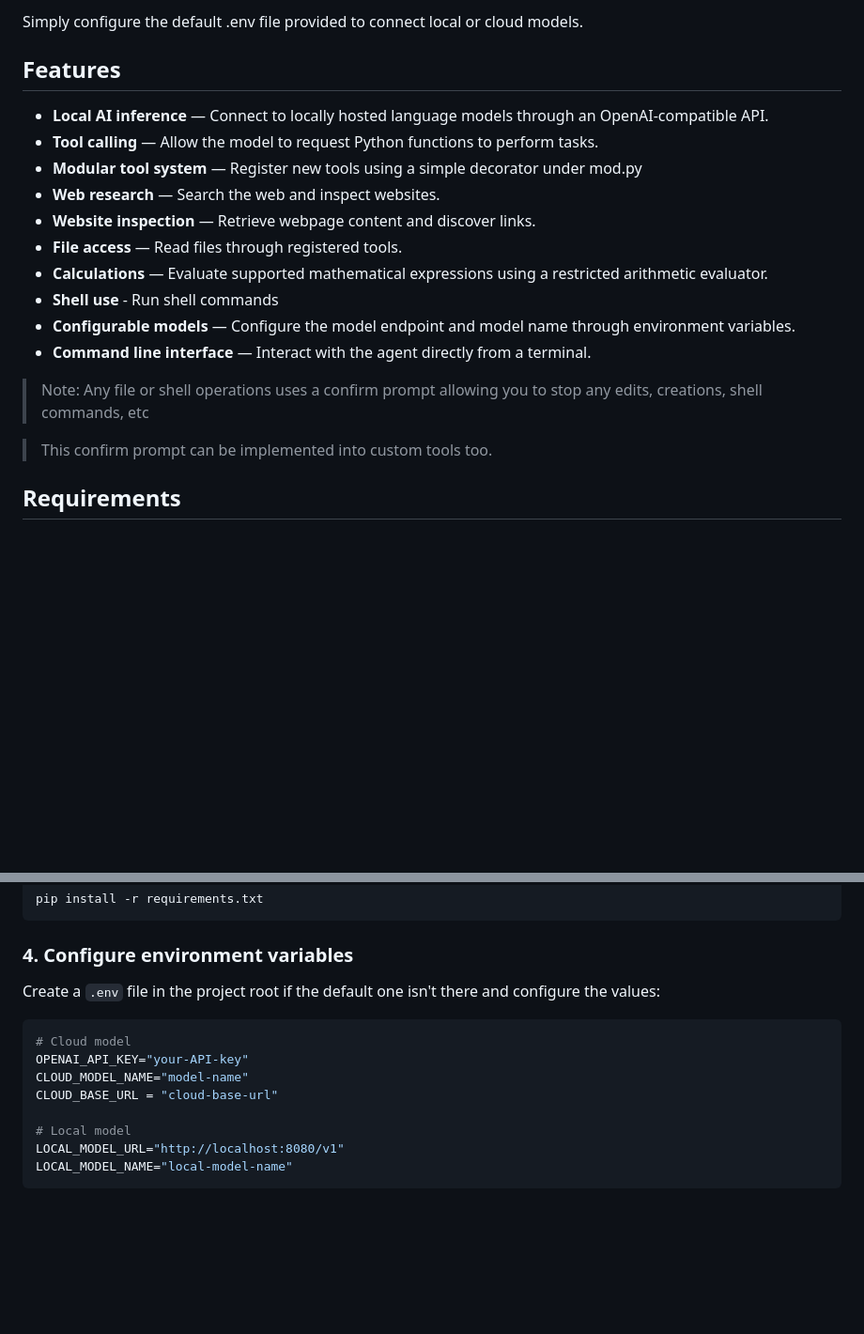
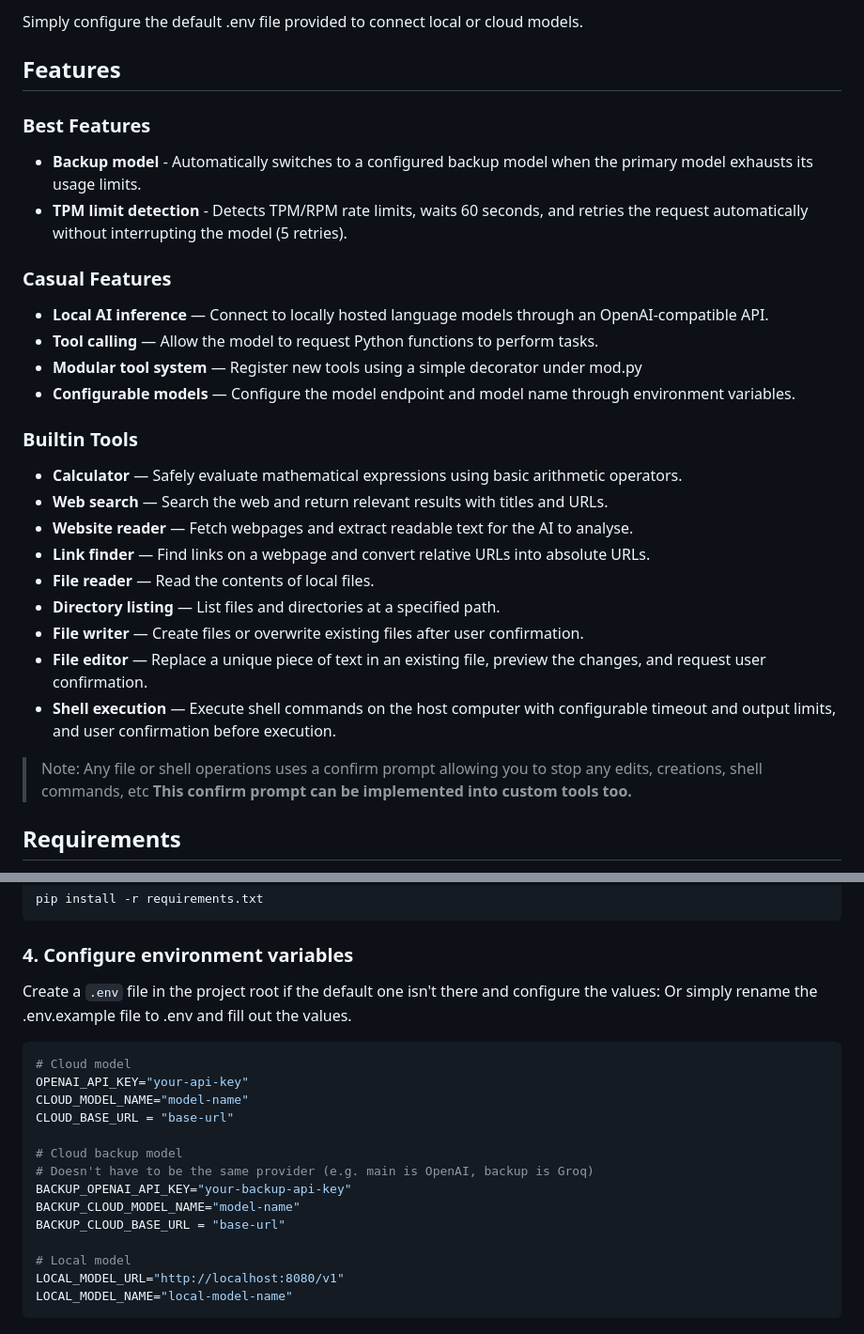
Before and after one commit to noahdeangelis/AGEX, a Markdown page: README.md, 2 parts joined by grey strips. Shown at 94% size. Rendered like a GitHub page; blank space fills up the shorter version.

Commit message:
Enhance README with new features and tools
Added new features and tools sections to README, including backup model functionality, TPM limit detection, and various builtin tools like calculator and web search.

````diff
--- a/README.md
+++ b/README.md
@@ -15,20 +15,29 @@ Simply configure the default .env file provided to connect local or cloud models
 
 ## Features
 
+### Best Features
+- **Backup model** - Automatically switches to a configured backup model when the primary model exhausts its usage limits.
+- **TPM limit detection** - Detects TPM/RPM rate limits, waits 60 seconds, and retries the request automatically without interrupting the model (5 retries).
+
+### Casual Features
 - **Local AI inference** — Connect to locally hosted language models through an OpenAI-compatible API.
 - **Tool calling** — Allow the model to request Python functions to perform tasks.
 - **Modular tool system** — Register new tools using a simple decorator under mod.py
-- **Web research** — Search the web and inspect websites.
-- **Website inspection** — Retrieve webpage content and discover links.
-- **File access** — Read files through registered tools.
-- **Calculations** — Evaluate supported mathematical expressions using a restricted arithmetic evaluator.
-- **Shell use** - Run shell commands
 - **Configurable models** — Configure the model endpoint and model name through environment variables.
-- **Command line interface** — Interact with the agent directly from a terminal.
+
+### Builtin Tools
+- **Calculator** — Safely evaluate mathematical expressions using basic arithmetic operators.
+- **Web search** — Search the web and return relevant results with titles and URLs.
+- **Website reader** — Fetch webpages and extract readable text for the AI to analyse.
+- **Link finder** — Find links on a webpage and convert relative URLs into absolute URLs.
+- **File reader** — Read the contents of local files.
+- **Directory listing** — List files and directories at a specified path.
+- **File writer** — Create files or overwrite existing files after user confirmation.
+- **File editor** — Replace a unique piece of text in an existing file, preview the changes, and request user confirmation.
+- **Shell execution** — Execute shell commands on the host computer with configurable timeout and output limits, and user confirmation before execution.
 
 > Note: Any file or shell operations uses a confirm prompt allowing you to stop any edits, creations, shell commands, etc
-
-> This confirm prompt can be implemented into custom tools too.
+**This confirm prompt can be implemented into custom tools too.**
 ## Requirements
 
 - A language model compatible with the OpenAI API style
@@ -76,12 +85,19 @@ pip install -r requirements.txt
 ### 4. Configure environment variables
 
 Create a `.env` file in the project root if the default one isn't there and configure the values:
+Or simply rename the .env.example file to .env and fill out the values.
 
 ```env
 # Cloud model
-OPENAI_API_KEY="your-API-key"
+OPENAI_API_KEY="your-api-key"
 CLOUD_MODEL_NAME="model-name"
-CLOUD_BASE_URL = "cloud-base-url"
+CLOUD_BASE_URL = "base-url"
+
+# Cloud backup model
+# Doesn't have to be the same provider (e.g. main is OpenAI, backup is Groq)
+BACKUP_OPENAI_API_KEY="your-backup-api-key"
+BACKUP_CLOUD_MODEL_NAME="model-name"
+BACKUP_CLOUD_BASE_URL = "base-url"
 
 # Local model
 LOCAL_MODEL_URL="http://localhost:8080/v1"
````
